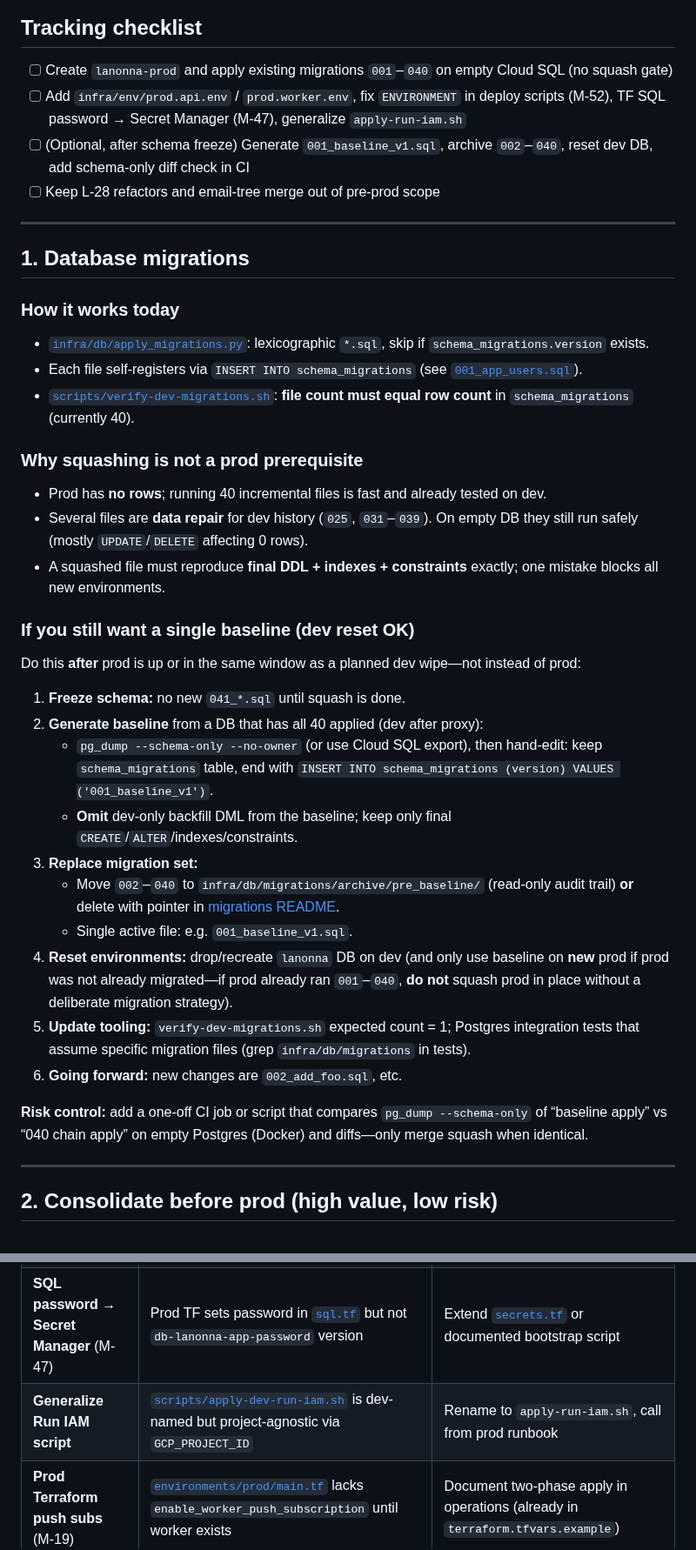
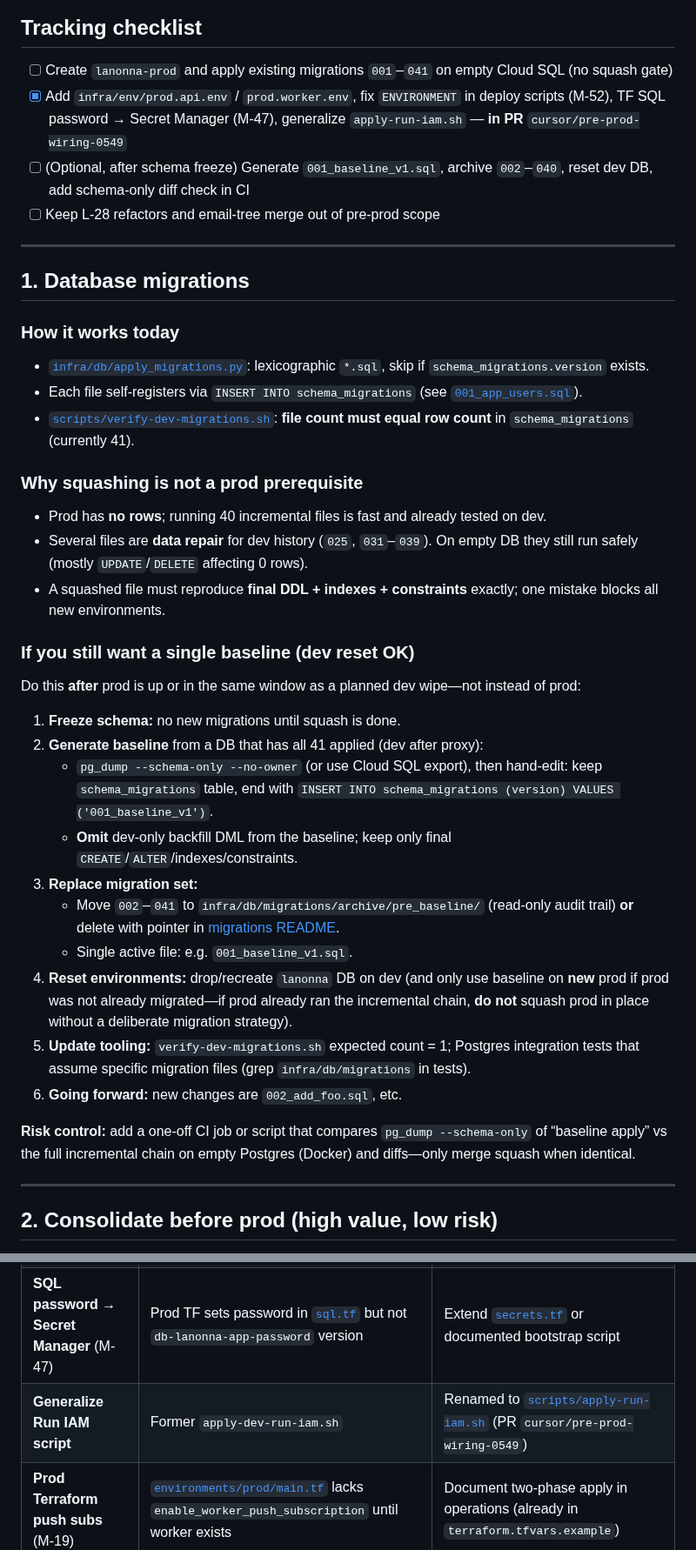
Before and after one commit to dipan0saha/lanonna_app, a Markdown page: docs/engineering/pre-prod-consolidation.md, 2 parts joined by grey strips. Shown at 87% size. Rendered like a GitHub page.

```diff
--- a/docs/engineering/pre-prod-consolidation.md
+++ b/docs/engineering/pre-prod-consolidation.md
@@ -38,8 +55,8 @@ flowchart LR
 
 ## Tracking checklist
 
-- [ ] Create `lanonna-prod` and apply existing migrations `001`–`040` on empty Cloud SQL (no squash gate)
-- [ ] Add `infra/env/prod.api.env` / `prod.worker.env`, fix `ENVIRONMENT` in deploy scripts (M-52), TF SQL password → Secret Manager (M-47), generalize `apply-run-iam.sh`
+- [ ] Create `lanonna-prod` and apply existing migrations `001`–`041` on empty Cloud SQL (no squash gate)
+- [x] Add `infra/env/prod.api.env` / `prod.worker.env`, fix `ENVIRONMENT` in deploy scripts (M-52), TF SQL password → Secret Manager (M-47), generalize `apply-run-iam.sh` — **in PR** `cursor/pre-prod-wiring-0549`
 - [ ] (Optional, after schema freeze) Generate `001_baseline_v1.sql`, archive `002`–`040`, reset dev DB, add schema-only diff check in CI
 - [ ] Keep L-28 refactors and email-tree merge out of pre-prod scope
 
@@ -51,7 +68,7 @@ flowchart LR
 
 - [`infra/db/apply_migrations.py`](../../infra/db/apply_migrations.py): lexicographic `*.sql`, skip if `schema_migrations.version` exists.
 - Each file self-registers via `INSERT INTO schema_migrations` (see [`001_app_users.sql`](../../infra/db/migrations/001_app_users.sql)).
-- [`scripts/verify-dev-migrations.sh`](../../scripts/verify-dev-migrations.sh): **file count must equal row count** in `schema_migrations` (currently 40).
+- [`scripts/verify-dev-migrations.sh`](../../scripts/verify-dev-migrations.sh): **file count must equal row count** in `schema_migrations` (currently 41).
 
 ### Why squashing is not a prod prerequisite
 
@@ -63,18 +80,18 @@ flowchart LR
 
 Do this **after** prod is up or in the same window as a planned dev wipe—not instead of prod:
 
-1. **Freeze schema:** no new `041_*.sql` until squash is done.
-2. **Generate baseline** from a DB that has all 40 applied (dev after proxy):
+1. **Freeze schema:** no new migrations until squash is done.
+2. **Generate baseline** from a DB that has all 41 applied (dev after proxy):
    - `pg_dump --schema-only --no-owner` (or use Cloud SQL export), then hand-edit: keep `schema_migrations` table, end with `INSERT INTO schema_migrations (version) VALUES ('001_baseline_v1')`.
    - **Omit** dev-only backfill DML from the baseline; keep only final `CREATE`/`ALTER`/indexes/constraints.
 3. **Replace migration set:**
-   - Move `002`–`040` to `infra/db/migrations/archive/pre_baseline/` (read-only audit trail) **or** delete with pointer in [migrations README](../../infra/db/migrations/README.md).
+   - Move `002`–`041` to `infra/db/migrations/archive/pre_baseline/` (read-only audit trail) **or** delete with pointer in [migrations README](../../infra/db/migrations/README.md).
    - Single active file: e.g. `001_baseline_v1.sql`.
-4. **Reset environments:** drop/recreate `lanonna` DB on dev (and only use baseline on **new** prod if prod was not already migrated—if prod already ran `001`–`040`, **do not** squash prod in place without a deliberate migration strategy).
+4. **Reset environments:** drop/recreate `lanonna` DB on dev (and only use baseline on **new** prod if prod was not already migrated—if prod already ran the incremental chain, **do not** squash prod in place without a deliberate migration strategy).
 5. **Update tooling:** `verify-dev-migrations.sh` expected count = 1; Postgres integration tests that assume specific migration files (grep `infra/db/migrations` in tests).
 6. **Going forward:** new changes are `002_add_foo.sql`, etc.
 
-**Risk control:** add a one-off CI job or script that compares `pg_dump --schema-only` of “baseline apply” vs “040 chain apply” on empty Postgres (Docker) and diffs—only merge squash when identical.
+**Risk control:** add a one-off CI job or script that compares `pg_dump --schema-only` of “baseline apply” vs the full incremental chain on empty Postgres (Docker) and diffs—only merge squash when identical.
 
 ---
 
@@ -87,7 +104,7 @@ These are “make prod and dev symmetric” tasks, not refactors.
 | **Prod env files** | Today only [`infra/env/dev.api.env`](../../infra/env/dev.api.env) / [`dev.worker.env`](../../infra/env/dev.worker.env). Prod needs explicit min instances, sender, etc. | Add `infra/env/prod.api.env`, `prod.worker.env`; document in [operations.md](operations.md) |
 | **Deploy `ENVIRONMENT` + project** (M-52) | [`services/api/scripts/deploy.sh`](../../services/api/scripts/deploy.sh) and [`services/worker/scripts/deploy.sh`](../../services/worker/scripts/deploy.sh) hardcode `ENVIRONMENT=dev` while buckets use `GCP_PROJECT_ID` | Derive `ENVIRONMENT` from `project_id` (`lanonna-prod` → `prod`) or require explicit flag; load `API_ENV_FILE` / worker env by environment |
 | **SQL password → Secret Manager** (M-47) | Prod TF sets password in [`sql.tf`](../../infra/terraform/modules/platform/sql.tf) but not `db-lanonna-app-password` version | Extend [`secrets.tf`](../../infra/terraform/modules/platform/secrets.tf) or documented bootstrap script |
-| **Generalize Run IAM script** | [`scripts/apply-dev-run-iam.sh`](../../scripts/apply-dev-run-iam.sh) is dev-named but project-agnostic via `GCP_PROJECT_ID` | Rename to `apply-run-iam.sh`, call from prod runbook |
+| **Generalize Run IAM script** | Former `apply-dev-run-iam.sh` | Renamed to [`scripts/apply-run-iam.sh`](../../scripts/apply-run-iam.sh) (PR `cursor/pre-prod-wiring-0549`) |
 | **Prod Terraform push subs** (M-19) | [`environments/prod/main.tf`](../../infra/terraform/environments/prod/main.tf) lacks `enable_worker_push_subscription` until worker exists | Document two-phase apply in operations (already in `terraform.tfvars.example`) |
 | **Mobile prod flavor** | Not a “cleanup” but blocks prod binaries | `flavors/prod.json`, `flutterfire configure`, manifest/entitlements hosts—not dev hard-codes in [`AndroidManifest.xml`](../../apps/mobile/android/app/src/main/AndroidManifest.xml) / [`Runner.entitlements`](../../apps/mobile/ios/Runner/Runner.entitlements) |
 
```
Also changed, not shown: other parts of docs/engineering/pre-prod-consolidation.md (+24 -7 lines).
